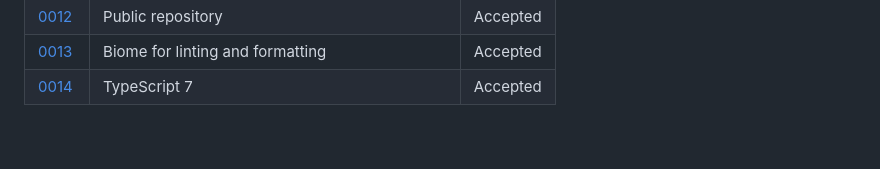
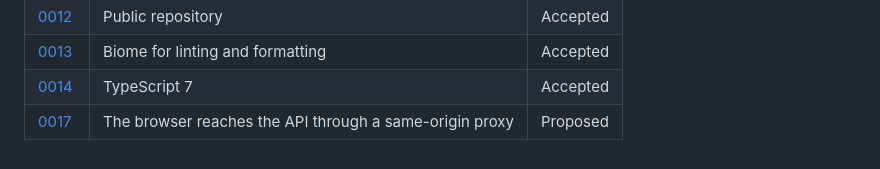
Before and after one commit to djyoung/diy-harness, a Markdown page: docs/adr/README.md, the part around the change. Drawn GitHub-style.

```diff
--- a/docs/adr/README.md
+++ b/docs/adr/README.md
@@ -78,3 +78,4 @@ number. Gaps left by discarded ADRs are fine. A merged ADR is never renumbered.
 | [0012](./0012-public-repository.md) | Public repository | Accepted |
 | [0013](./0013-biome.md) | Biome for linting and formatting | Accepted |
 | [0014](./0014-typescript-7.md) | TypeScript 7 | Accepted |
+| [0017](./0017-browser-to-api.md) | The browser reaches the API through a same-origin proxy | Proposed |
```
Also changed, not shown: docs/adr/0017-browser-to-api.md (added, +96 -0 lines).
